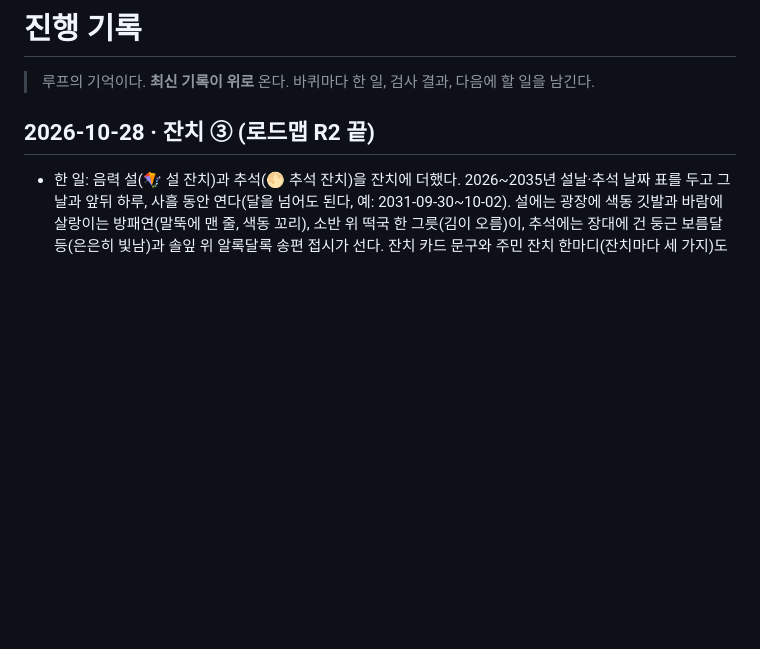
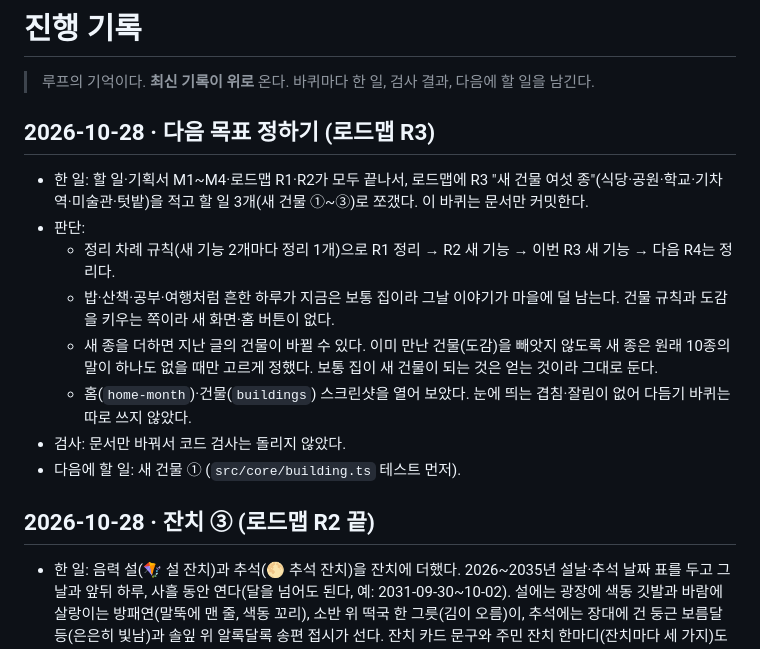
Before and after one commit to qkrrjs0811/diary_village, a Markdown page: 진행기록.md, the part around the change. GitHub-like rendering; blank space fills up the shorter version.

```diff
--- a/진행기록.md
+++ b/진행기록.md
@@ -1,6 +1,16 @@
 # 진행 기록
 
 > 루프의 기억이다. **최신 기록이 위로** 온다. 바퀴마다 한 일, 검사 결과, 다음에 할 일을 남긴다.
+
+## 2026-10-28 · 다음 목표 정하기 (로드맵 R3)
+- 한 일: 할 일·기획서 M1~M4·로드맵 R1·R2가 모두 끝나서, 로드맵에 R3 "새 건물 여섯 종"(식당·공원·학교·기차역·미술관·텃밭)을 적고 할 일 3개(새 건물 ①~③)로 쪼갰다. 이 바퀴는 문서만 커밋한다.
+- 판단:
+  - 정리 차례 규칙(새 기능 2개마다 정리 1개)으로 R1 정리 → R2 새 기능 → 이번 R3 새 기능 → 다음 R4는 정리다.
+  - 밥·산책·공부·여행처럼 흔한 하루가 지금은 보통 집이라 그날 이야기가 마을에 덜 남는다. 건물 규칙과 도감을 키우는 쪽이라 새 화면·홈 버튼이 없다.
+  - 새 종을 더하면 지난 글의 건물이 바뀔 수 있다. 이미 만난 건물(도감)을 빼앗지 않도록 새 종은 원래 10종의 말이 하나도 없을 때만 고르게 정했다. 보통 집이 새 건물이 되는 것은 얻는 것이라 그대로 둔다.
+  - 홈(`home-month`)·건물(`buildings`) 스크린샷을 열어 보았다. 눈에 띄는 겹침·잘림이 없어 다듬기 바퀴는 따로 쓰지 않았다.
+- 검사: 문서만 바꿔서 코드 검사는 돌리지 않았다.
+- 다음에 할 일: 새 건물 ① (`src/core/building.ts` 테스트 먼저).
 
 ## 2026-10-28 · 잔치 ③ (로드맵 R2 끝)
 - 한 일: 음력 설(🪁 설 잔치)과 추석(🌕 추석 잔치)을 잔치에 더했다. 2026~2035년 설날·추석 날짜 표를 두고 그날과 앞뒤 하루, 사흘 동안 연다(달을 넘어도 된다, 예: 2031-09-30~10-02). 설에는 광장에 색동 깃발과 바람에 살랑이는 방패연(말뚝에 맨 줄, 색동 꼬리), 소반 위 떡국 한 그릇(김이 오름)이, 추석에는 장대에 건 둥근 보름달 등(은은히 빛남)과 솔잎 위 알록달록 송편 접시가 선다. 잔치 카드 문구와 주민 잔치 한마디(잔치마다 세 가지)도 더했다. 규칙은 `src/core/festival.ts`의 `LUNAR` 표(테스트 3개 먼저 실패 확인, 카드·한마디 테스트에 두 잔치를 더함).
```
Also changed, not shown: 로드맵.md (+7 -0 lines), 할일.md (+3 -0 lines).
